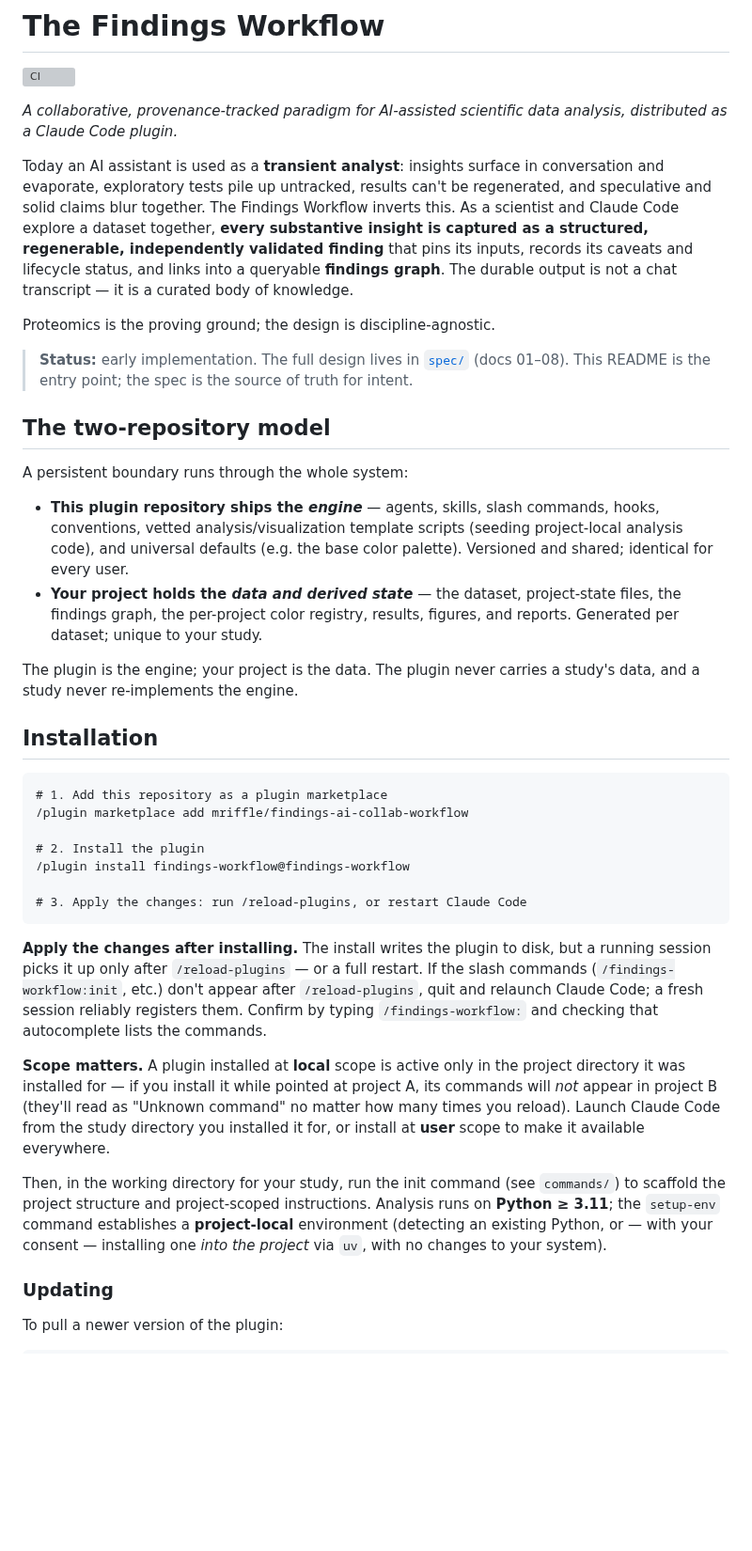
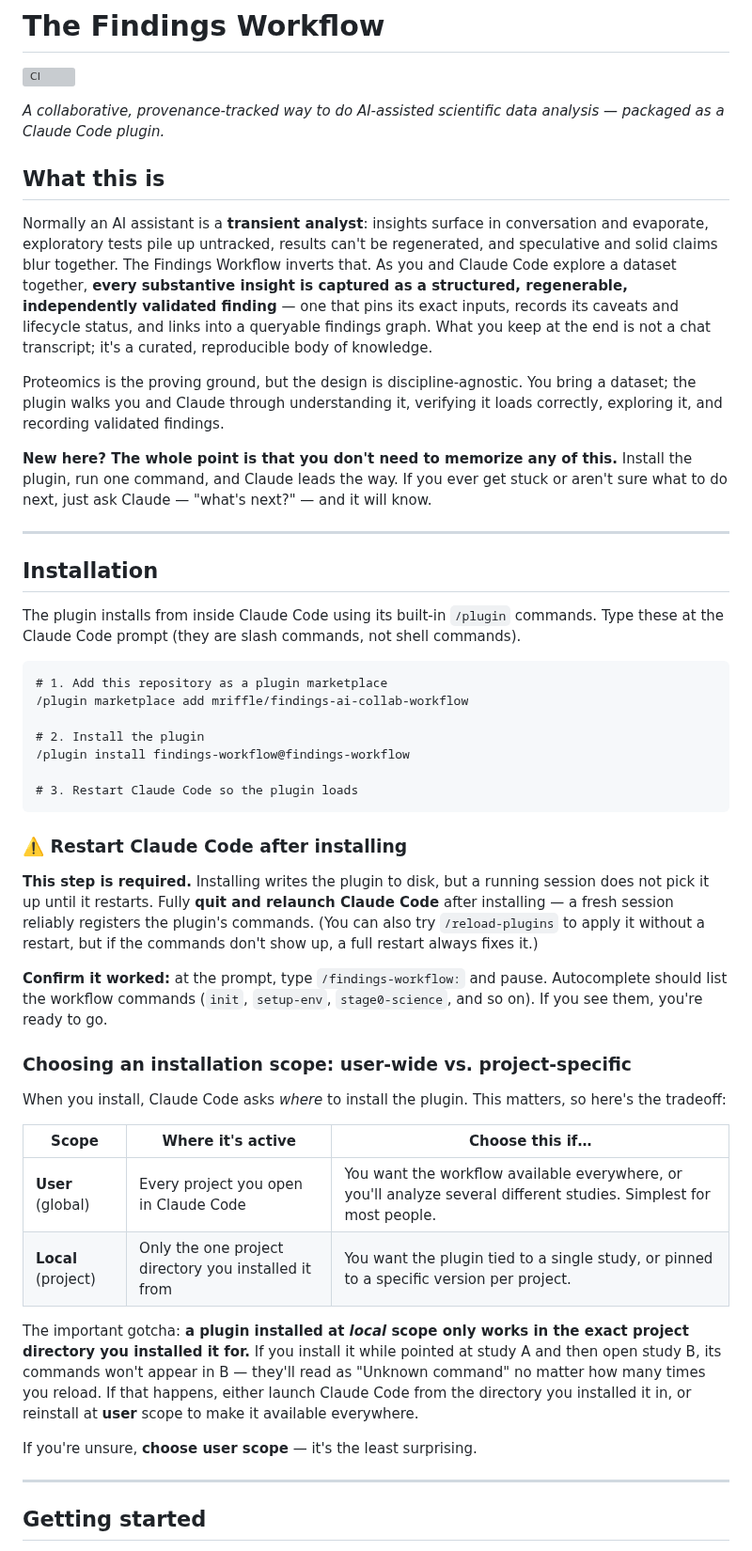
Before and after one commit to mriffle/findings-ai-collab-workflow, a Markdown page: README.md, the part around one of its changes. Shown at 94% size. Rendered like a GitHub page; blank space fills up the shorter version; grey boxes are pictures that could not be loaded.

````diff
--- a/README.md
+++ b/README.md
@@ -2,24 +2,21 @@
 
 [![CI](https://github.com/mriffle/findings-ai-collab-workflow/actions/workflows/ci.yml/badge.svg)](https://github.com/mriffle/findings-ai-collab-workflow/actions/workflows/ci.yml)
 
-*A collaborative, provenance-tracked paradigm for AI-assisted scientific data analysis, distributed as a Claude Code plugin.*
+*A collaborative, provenance-tracked way to do AI-assisted scientific data analysis — packaged as a Claude Code plugin.*
 
-Today an AI assistant is used as a **transient analyst**: insights surface in conversation and evaporate, exploratory tests pile up untracked, results can't be regenerated, and speculative and solid claims blur together. The Findings Workflow inverts this. As a scientist and Claude Code explore a dataset together, **every substantive insight is captured as a structured, regenerable, independently validated finding** that pins its inputs, records its caveats and lifecycle status, and links into a queryable **findings graph**. The durable output is not a chat transcript — it is a curated body of knowledge.
+## What this is
 
-Proteomics is the proving ground; the design is discipline-agnostic.
+Normally an AI assistant is a **transient analyst**: insights surface in conversation and evaporate, exploratory tests pile up untracked, results can't be regenerated, and speculative and solid claims blur together. The Findings Workflow inverts that. As you and Claude Code explore a dataset together, **every substantive insight is captured as a structured, regenerable, independently validated finding** — one that pins its exact inputs, records its caveats and lifecycle status, and links into a queryable findings graph. What you keep at the end is not a chat transcript; it's a curated, reproducible body of knowledge.
 
-> **Status:** early implementation. The full design lives in [`spec/`](spec/README.md) (docs 01–08). This README is the entry point; the spec is the source of truth for intent.
+Proteomics is the proving ground, but the design is discipline-agnostic. You bring a dataset; the plugin walks you and Claude through understanding it, verifying it loads correctly, exploring it, and recording validated findings.
 
-## The two-repository model
+**New here? The whole point is that you don't need to memorize any of this.** Install the plugin, run one command, and Claude leads the way. If you ever get stuck or aren't sure what to do next, just ask Claude — "what's next?" — and it will know.
 
-A persistent boundary runs through the whole system:
-
-- **This plugin repository ships the *engine*** — agents, skills, slash commands, hooks, conventions, vetted analysis/visualization template scripts (seeding project-local analysis code), and universal defaults (e.g. the base color palette). Versioned and shared; identical for every user.
-- **Your project holds the *data and derived state*** — the dataset, project-state files, the findings graph, the per-project color registry, results, figures, and reports. Generated per dataset; unique to your study.
-
-The plugin is the engine; your project is the data. The plugin never carries a study's data, and a study never re-implements the engine.
+---
 
 ## Installation
+
+The plugin installs from inside Claude Code using its built-in `/plugin` commands. Type these at the Claude Code prompt (they are slash commands, not shell commands).
 
 ```text
 # 1. Add this repository as a plugin marketplace
@@ -28,15 +25,29 @@ The plugin is the engine; your project is the data. The plugin never carries a s
 # 2. Install the plugin
 /plugin install findings-workflow@findings-workflow
 
-# 3. Apply the changes: run /reload-plugins, or restart Claude Code
+# 3. Restart Claude Code so the plugin loads
 ```
 
-**Apply the changes after installing.** The install writes the plugin to disk, but a running session picks it up only after `/reload-plugins` — or a full restart. If the slash commands (`/findings-workflow:init`, etc.) don't appear after `/reload-plugins`, quit and relaunch Claude Code; a fresh session reliably registers them. Confirm by typing `/findings-workflow:` and checking that autocomplete lists the commands.
+### ⚠️ Restart Claude Code after installing
 
-**Scope matters.** A plugin installed at **local** scope is active only in the project directory it was installed for — if you install it while pointed at project A, its commands will *not* appear in project B (they'll read as "Unknown command" no matter how many times you reload). Launch Claude Code from the study directory you installed it for, or install at **user** scope to make it available everywhere.
+**This step is required.** Installing writes the plugin to disk, but a running session does not pick it up until it restarts. Fully **quit and relaunch Claude Code** after installing — a fresh session reliably registers the plugin's commands. (You can also try `/reload-plugins` to apply it without a restart, but if the commands don't show up, a full restart always fixes it.)
 
-Then, in the working directory for your study, run the init command (see `commands/`) to scaffold the project structure and project-scoped instructions. Analysis runs on **Python ≥ 3.11**; the `setup-env` command establishes a **project-local** environment (detecting an existing Python, or — with your consent — installing one *into the project* via `uv`, with no changes to your system).
+**Confirm it worked:** at the prompt, type `/findings-workflow:` and pause. Autocomplete should list the workflow commands (`init`, `setup-env`, `stage0-science`, and so on). If you see them, you're ready to go.
 
-### Updating
+### Choosing an installation scope: user-wide vs. project-specific
 
-To pull a newer version of the plugin:
+When you install, Claude Code asks *where* to install the plugin. This matters, so here's the tradeoff:
+
+| Scope | Where it's active | Choose this if… |
+|---|---|---|
+| **User** (global) | Every project you open in Claude Code | You want the workflow available everywhere, or you'll analyze several different studies. Simplest for most people. |
+| **Local** (project) | Only the one project directory you installed it from | You want the plugin tied to a single study, or pinned to a specific version per project. |
+
+The important gotcha: **a plugin installed at *local* scope only works in the exact project directory you installed it for.** If you install it while pointed at study A and then open study B, its commands won't appear in B — they'll read as "Unknown command" no matter how many times you reload. If that happens, either launch Claude Code from the directory you installed it in, or reinstall at **user** scope to make it available everywhere.
+
+If you're unsure, **choose user scope** — it's the least surprising.
+
+---
+
+## Getting started
+
````
Also changed, not shown: other parts of README.md (+95 -26 lines).
